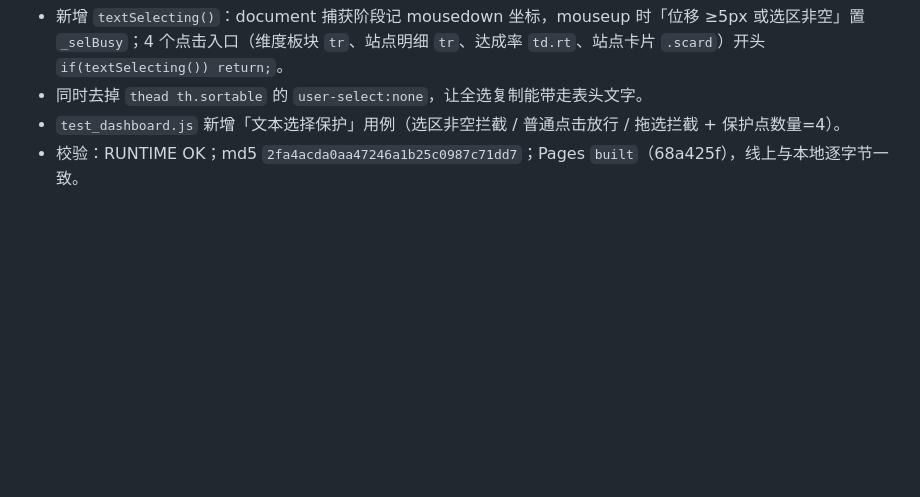
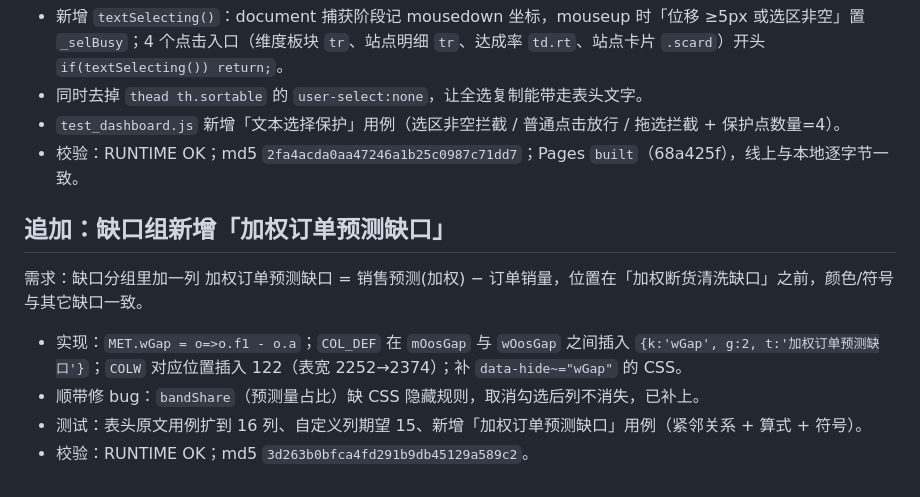
Before and after one commit to c89135028-ux/sales-forecast-dashboard, a Markdown page: .workbuddy/memory/2026-11-10.md, the part around the change. Drawn GitHub-style; blank space fills up the shorter version.

```diff
--- a/.workbuddy/memory/2026-11-10.md
+++ b/.workbuddy/memory/2026-11-10.md
@@ -57,3 +57,11 @@
 - 同时去掉 `thead th.sortable` 的 `user-select:none`，让全选复制能带走表头文字。
 - `test_dashboard.js` 新增「文本选择保护」用例（选区非空拦截 / 普通点击放行 / 拖选拦截 + 保护点数量=4）。
 - 校验：RUNTIME OK；md5 `2fa4acda0aa47246a1b25c0987c71dd7`；Pages `built`（68a425f），线上与本地逐字节一致。
+
+## 追加：缺口组新增「加权订单预测缺口」
+
+需求：缺口分组里加一列 加权订单预测缺口 = 销售预测(加权) − 订单销量，位置在「加权断货清洗缺口」之前，颜色/符号与其它缺口一致。
+- 实现：`MET.wGap = o=>o.f1 - o.a`；`COL_DEF` 在 `mOosGap` 与 `wOosGap` 之间插入 `{k:'wGap', g:2, t:'加权订单预测缺口'}`；`COLW` 对应位置插入 122（表宽 2252→2374）；补 `data-hide~="wGap"` 的 CSS。
+- 顺带修 bug：`bandShare`（预测量占比）缺 CSS 隐藏规则，取消勾选后列不消失，已补上。
+- 测试：表头原文用例扩到 16 列、自定义列期望 15、新增「加权订单预测缺口」用例（紧邻关系 + 算式 + 符号）。
+- 校验：RUNTIME OK；md5 `3d263b0bfca4fd291b9db45129a589c2`。
```
Also changed, not shown: .workbuddy/memory/MEMORY.md (+3 -3 lines).
